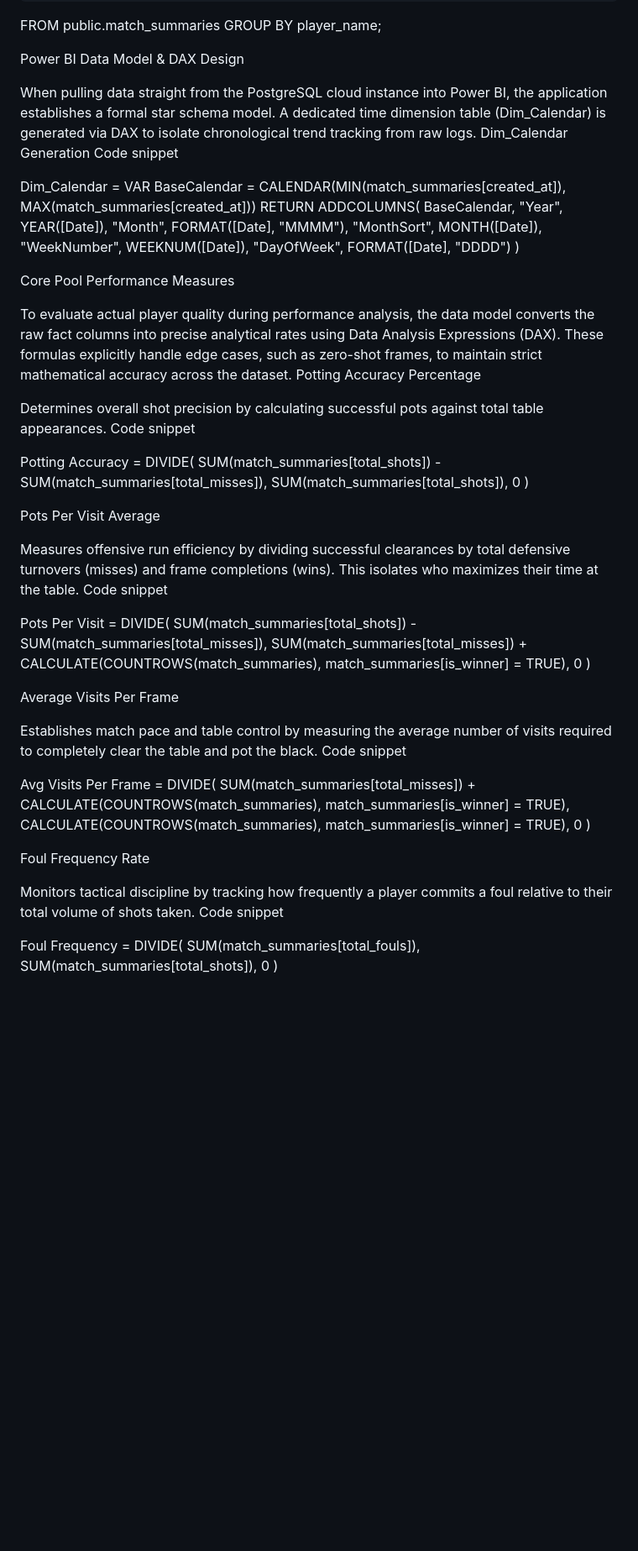
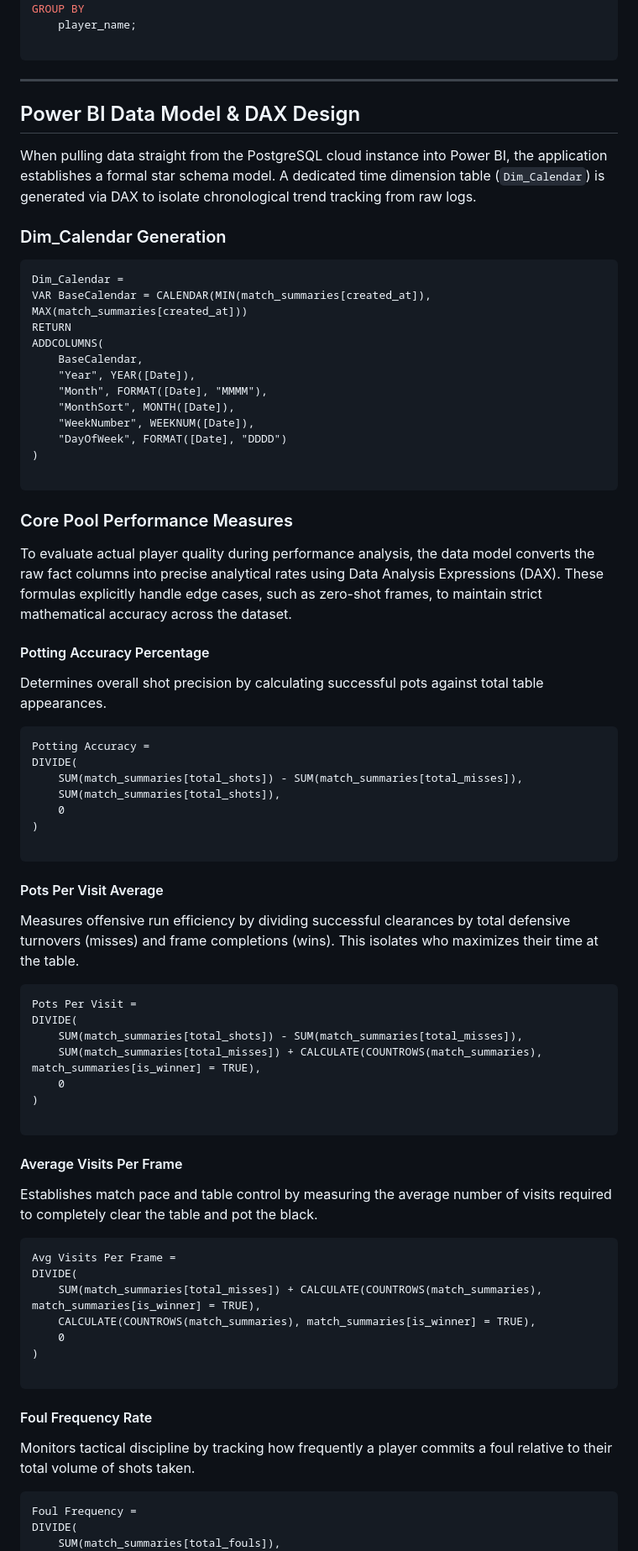
Before and after one commit to TomHughes93/Pool-Tracker, a Markdown page: README.md, the part around one of its changes. Shown at 84% size. Rendered like a GitHub page; blank space fills up the shorter version.

````diff
--- a/README.md
+++ b/README.md
@@ -121,12 +129,17 @@ FROM
 GROUP BY
     player_name;
 
-Power BI Data Model & DAX Design
+```
 
-When pulling data straight from the PostgreSQL cloud instance into Power BI, the application establishes a formal star schema model. A dedicated time dimension table (Dim_Calendar) is generated via DAX to isolate chronological trend tracking from raw logs.
-Dim_Calendar Generation
-Code snippet
+---
 
+## Power BI Data Model & DAX Design
+
+When pulling data straight from the PostgreSQL cloud instance into Power BI, the application establishes a formal star schema model. A dedicated time dimension table (`Dim_Calendar`) is generated via DAX to isolate chronological trend tracking from raw logs.
+
+### Dim_Calendar Generation
+
+```dax
 Dim_Calendar =
 VAR BaseCalendar = CALENDAR(MIN(match_summaries[created_at]), MAX(match_summaries[created_at]))
 RETURN
@@ -139,14 +152,17 @@ ADDCOLUMNS(
     "DayOfWeek", FORMAT([Date], "DDDD")
 )
 
-Core Pool Performance Measures
+```
+
+### Core Pool Performance Measures
 
 To evaluate actual player quality during performance analysis, the data model converts the raw fact columns into precise analytical rates using Data Analysis Expressions (DAX). These formulas explicitly handle edge cases, such as zero-shot frames, to maintain strict mathematical accuracy across the dataset.
-Potting Accuracy Percentage
+
+#### Potting Accuracy Percentage
 
 Determines overall shot precision by calculating successful pots against total table appearances.
-Code snippet
 
+```dax
 Potting Accuracy =
 DIVIDE(
     SUM(match_summaries[total_shots]) - SUM(match_summaries[total_misses]),
@@ -154,11 +170,13 @@ DIVIDE(
     0
 )
 
-Pots Per Visit Average
+```
+
+#### Pots Per Visit Average
 
 Measures offensive run efficiency by dividing successful clearances by total defensive turnovers (misses) and frame completions (wins). This isolates who maximizes their time at the table.
-Code snippet
 
+```dax
 Pots Per Visit =
 DIVIDE(
     SUM(match_summaries[total_shots]) - SUM(match_summaries[total_misses]),
@@ -166,11 +184,13 @@ DIVIDE(
     0
 )
 
-Average Visits Per Frame
+```
+
+#### Average Visits Per Frame
 
 Establishes match pace and table control by measuring the average number of visits required to completely clear the table and pot the black.
-Code snippet
 
+```dax
 Avg Visits Per Frame =
 DIVIDE(
     SUM(match_summaries[total_misses]) + CALCULATE(COUNTROWS(match_summaries), match_summaries[is_winner] = TRUE),
@@ -178,11 +198,13 @@ DIVIDE(
     0
 )
 
-Foul Frequency Rate
+```
+
+#### Foul Frequency Rate
 
 Monitors tactical discipline by tracking how frequently a player commits a foul relative to their total volume of shots taken.
-Code snippet
 
+```dax
 Foul Frequency =
 DIVIDE(
     SUM(match_summaries[total_fouls]),
````
Also changed, not shown: other parts of README.md (+44 -34 lines).
